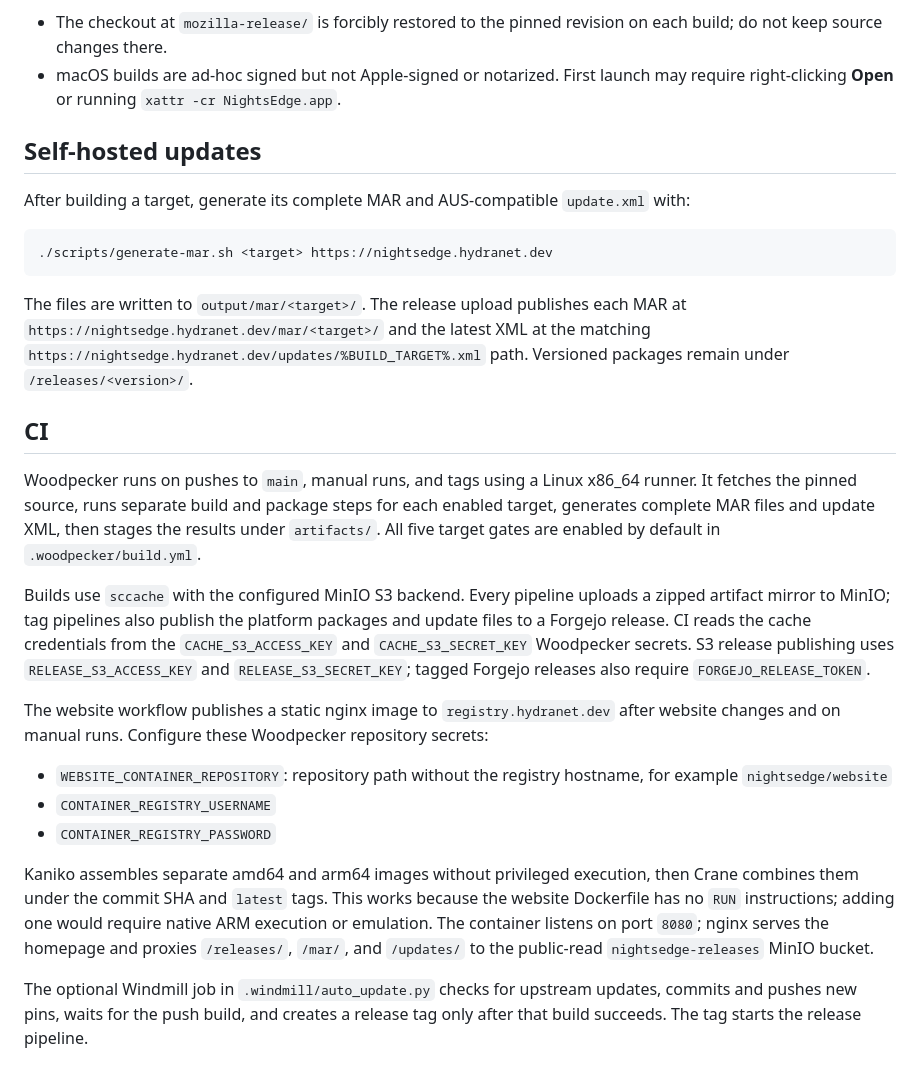
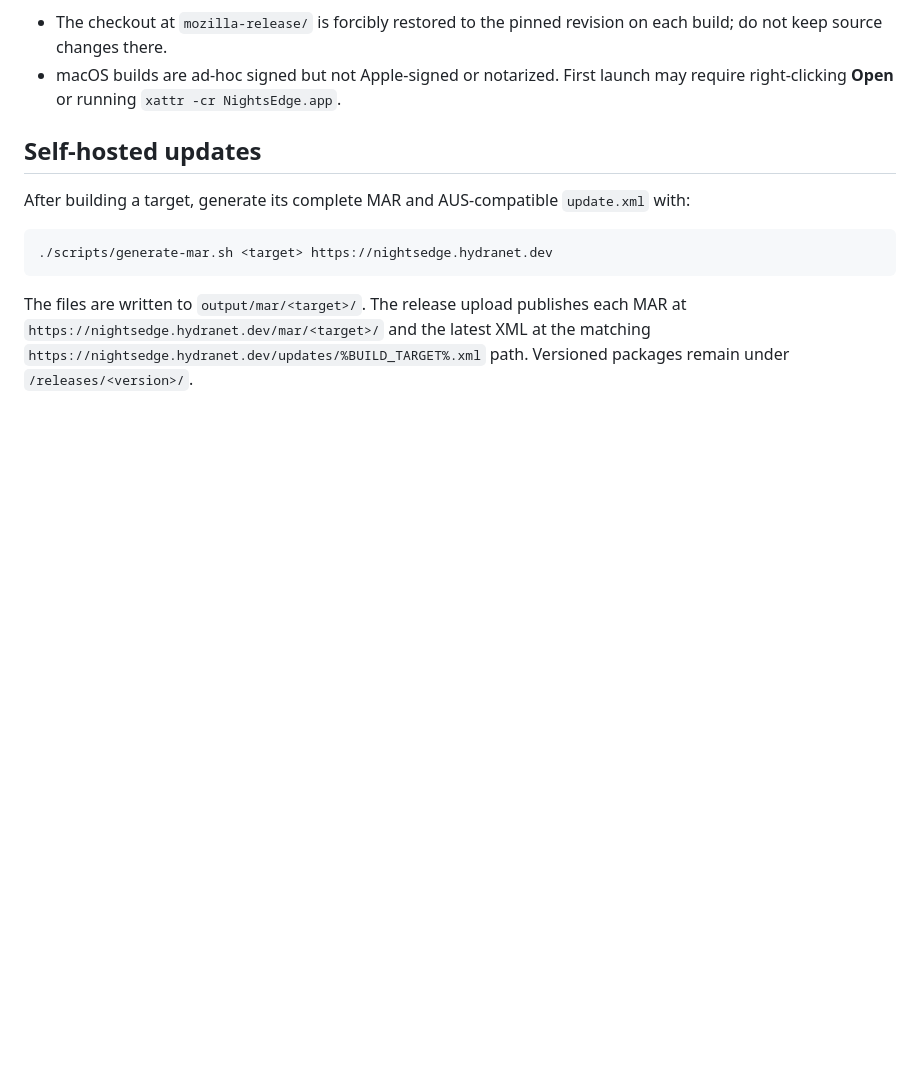
Before and after one commit to EdwardJXLi/NightsEdge-mirror, a Markdown page: README.md, the part around the change. Rendered like a GitHub page; blank space fills up the shorter version.

Commit message:
Remove CI section from README

````diff
--- a/README.md
+++ b/README.md
@@ -103,19 +103,3 @@ After building a target, generate its complete MAR and AUS-compatible `update.xm
 ```
 
 The files are written to `output/mar/<target>/`. The release upload publishes each MAR at `https://nightsedge.hydranet.dev/mar/<target>/` and the latest XML at the matching `https://nightsedge.hydranet.dev/updates/%BUILD_TARGET%.xml` path. Versioned packages remain under `/releases/<version>/`.
-
-## CI
-
-Woodpecker runs on pushes to `main`, manual runs, and tags using a Linux x86_64 runner. It fetches the pinned source, runs separate build and package steps for each enabled target, generates complete MAR files and update XML, then stages the results under `artifacts/`. All five target gates are enabled by default in `.woodpecker/build.yml`.
-
-Builds use `sccache` with the configured MinIO S3 backend. Every pipeline uploads a zipped artifact mirror to MinIO; tag pipelines also publish the platform packages and update files to a Forgejo release. CI reads the cache credentials from the `CACHE_S3_ACCESS_KEY` and `CACHE_S3_SECRET_KEY` Woodpecker secrets. S3 release publishing uses `RELEASE_S3_ACCESS_KEY` and `RELEASE_S3_SECRET_KEY`; tagged Forgejo releases also require `FORGEJO_RELEASE_TOKEN`.
-
-The website workflow publishes a static nginx image to `registry.hydranet.dev` after website changes and on manual runs. Configure these Woodpecker repository secrets:
-
-- `WEBSITE_CONTAINER_REPOSITORY`: repository path without the registry hostname, for example `nightsedge/website`
-- `CONTAINER_REGISTRY_USERNAME`
-- `CONTAINER_REGISTRY_PASSWORD`
-
-Kaniko assembles separate amd64 and arm64 images without privileged execution, then Crane combines them under the commit SHA and `latest` tags. This works because the website Dockerfile has no `RUN` instructions; adding one would require native ARM execution or emulation. The container listens on port `8080`; nginx serves the homepage and proxies `/releases/`, `/mar/`, and `/updates/` to the public-read `nightsedge-releases` MinIO bucket.
-
-The optional Windmill job in `.windmill/auto_update.py` checks for upstream updates, commits and pushes new pins, waits for the push build, and creates a release tag only after that build succeeds. The tag starts the release pipeline.
````
